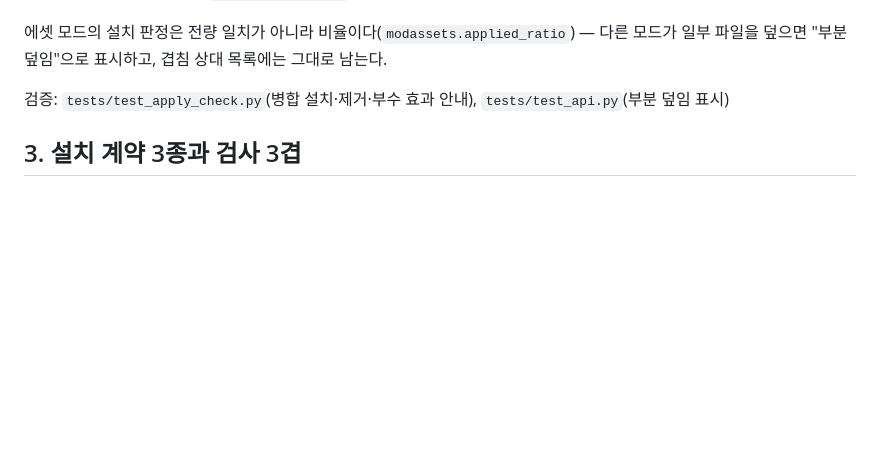
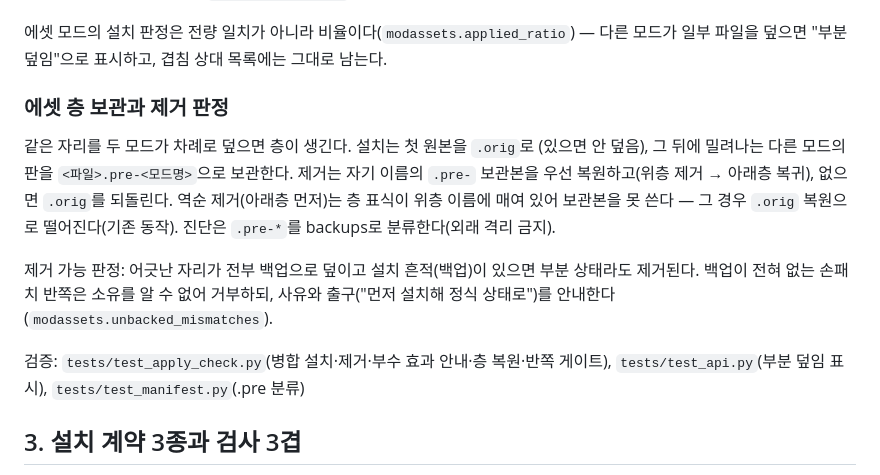
Before and after one commit to durumiii/essentials-modkit, a Markdown page: SPEC.md, the part around the change. Drawn GitHub-style; blank space fills up the shorter version.

Commit message:
docs: SPEC 2.7 — 에셋 층 보관(.pre-)과 제거 판정(백업 증거) 계약

```diff
--- a/SPEC.md
+++ b/SPEC.md
@@ -112,8 +112,22 @@ mod.json 없는 zip을 기계 규칙으로 카드화한다. 대상 게임의 실
 다른 모드가 일부 파일을 덮으면 "부분 덮임"으로 표시하고, 겹침 상대 목록에는
 그대로 남는다.
 
-검증: `tests/test_apply_check.py`(병합 설치·제거·부수 효과 안내),
-`tests/test_api.py`(부분 덮임 표시)
+### 에셋 층 보관과 제거 판정
+
+같은 자리를 두 모드가 차례로 덮으면 층이 생긴다. 설치는 첫 원본을 `.orig`로
+(있으면 안 덮음), 그 뒤에 밀려나는 다른 모드의 판을 `<파일>.pre-<모드명>`으로
+보관한다. 제거는 자기 이름의 `.pre-` 보관본을 우선 복원하고(위층 제거 → 아래층
+복귀), 없으면 `.orig`를 되돌린다. 역순 제거(아래층 먼저)는 층 표식이 위층
+이름에 매여 있어 보관본을 못 쓴다 — 그 경우 `.orig` 복원으로 떨어진다(기존
+동작). 진단은 `.pre-*`를 backups로 분류한다(외래 격리 금지).
+
+제거 가능 판정: 어긋난 자리가 전부 백업으로 덮이고 설치 흔적(백업)이 있으면
+부분 상태라도 제거된다. 백업이 전혀 없는 손패치 반쪽은 소유를 알 수 없어
+거부하되, 사유와 출구("먼저 설치해 정식 상태로")를 안내한다
+(`modassets.unbacked_mismatches`).
+
+검증: `tests/test_apply_check.py`(병합 설치·제거·부수 효과 안내·층 복원·반쪽
+게이트), `tests/test_api.py`(부분 덮임 표시), `tests/test_manifest.py`(.pre 분류)
 
 ## 3. 설치 계약 3종과 검사 3겹
 
```
